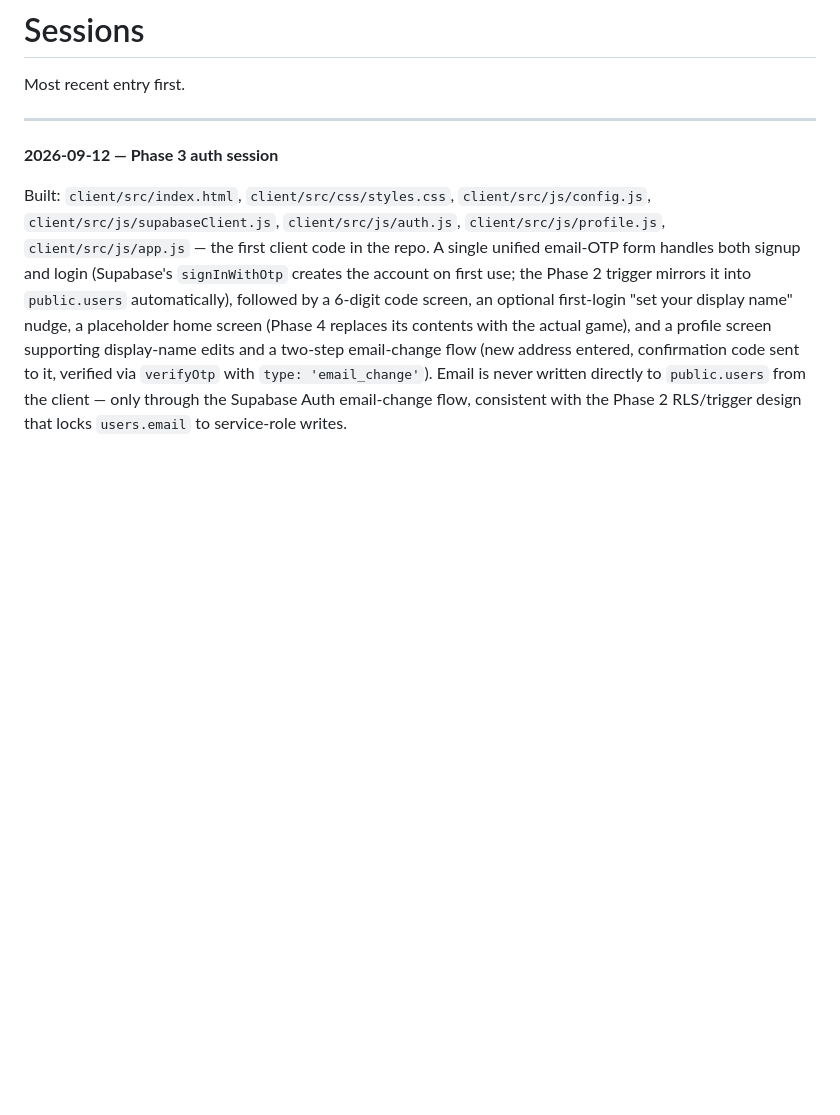
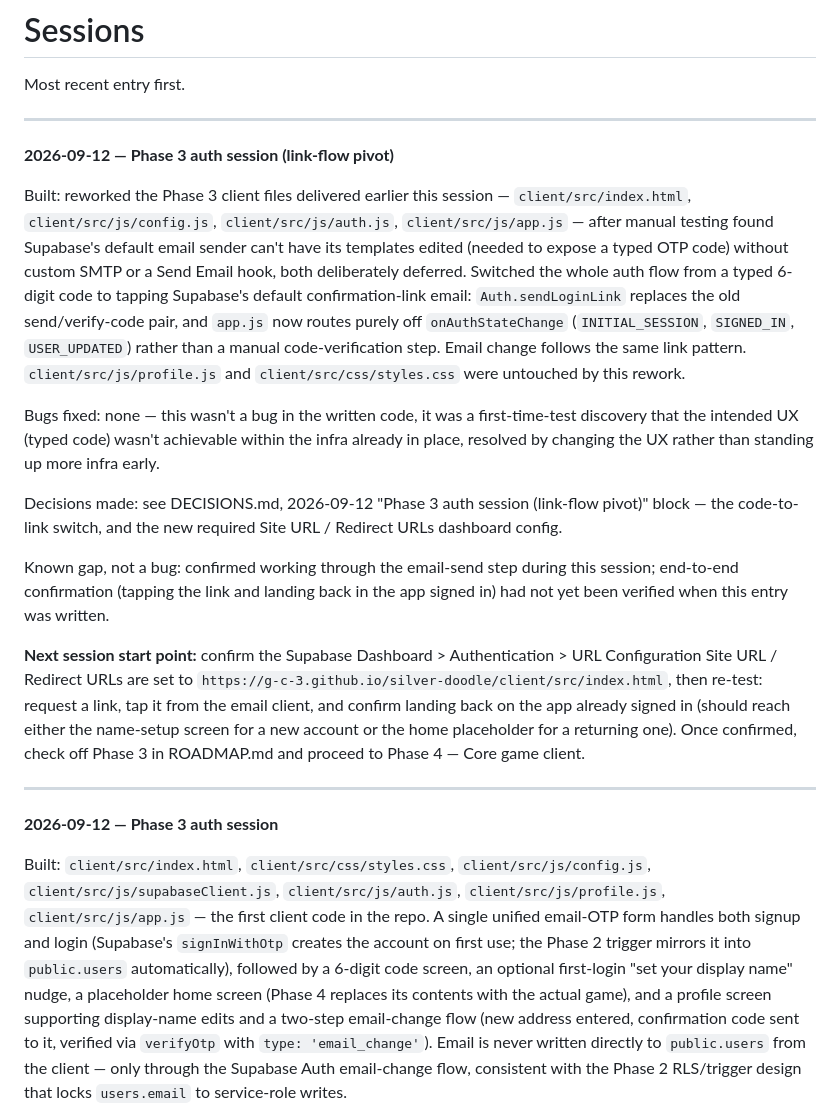
Before and after one commit to g-c-3/silver-doodle, a Markdown page: docs/SESSIONS.md, the part around the change. Rendered like a GitHub page; blank space fills up the shorter version.

```diff
--- a/docs/SESSIONS.md
+++ b/docs/SESSIONS.md
@@ -1,6 +1,20 @@
 # Sessions
 
 Most recent entry first.
+
+---
+
+**2026-09-12 — Phase 3 auth session (link-flow pivot)**
+
+Built: reworked the Phase 3 client files delivered earlier this session — `client/src/index.html`, `client/src/js/config.js`, `client/src/js/auth.js`, `client/src/js/app.js` — after manual testing found Supabase's default email sender can't have its templates edited (needed to expose a typed OTP code) without custom SMTP or a Send Email hook, both deliberately deferred. Switched the whole auth flow from a typed 6-digit code to tapping Supabase's default confirmation-link email: `Auth.sendLoginLink` replaces the old send/verify-code pair, and `app.js` now routes purely off `onAuthStateChange` (`INITIAL_SESSION`, `SIGNED_IN`, `USER_UPDATED`) rather than a manual code-verification step. Email change follows the same link pattern. `client/src/js/profile.js` and `client/src/css/styles.css` were untouched by this rework.
+
+Bugs fixed: none — this wasn't a bug in the written code, it was a first-time-test discovery that the intended UX (typed code) wasn't achievable within the infra already in place, resolved by changing the UX rather than standing up more infra early.
+
+Decisions made: see DECISIONS.md, 2026-09-12 "Phase 3 auth session (link-flow pivot)" block — the code-to-link switch, and the new required Site URL / Redirect URLs dashboard config.
+
+Known gap, not a bug: confirmed working through the email-send step during this session; end-to-end confirmation (tapping the link and landing back in the app signed in) had not yet been verified when this entry was written.
+
+**Next session start point:** confirm the Supabase Dashboard > Authentication > URL Configuration Site URL / Redirect URLs are set to `https://g-c-3.github.io/silver-doodle/client/src/index.html`, then re-test: request a link, tap it from the email client, and confirm landing back on the app already signed in (should reach either the name-setup screen for a new account or the home placeholder for a returning one). Once confirmed, check off Phase 3 in ROADMAP.md and proceed to Phase 4 — Core game client.
 
 ---
 
```
Also changed, not shown: docs/ARCHITECTURE.md (+1 -1 lines), docs/DECISIONS.md (+6 -0 lines).
